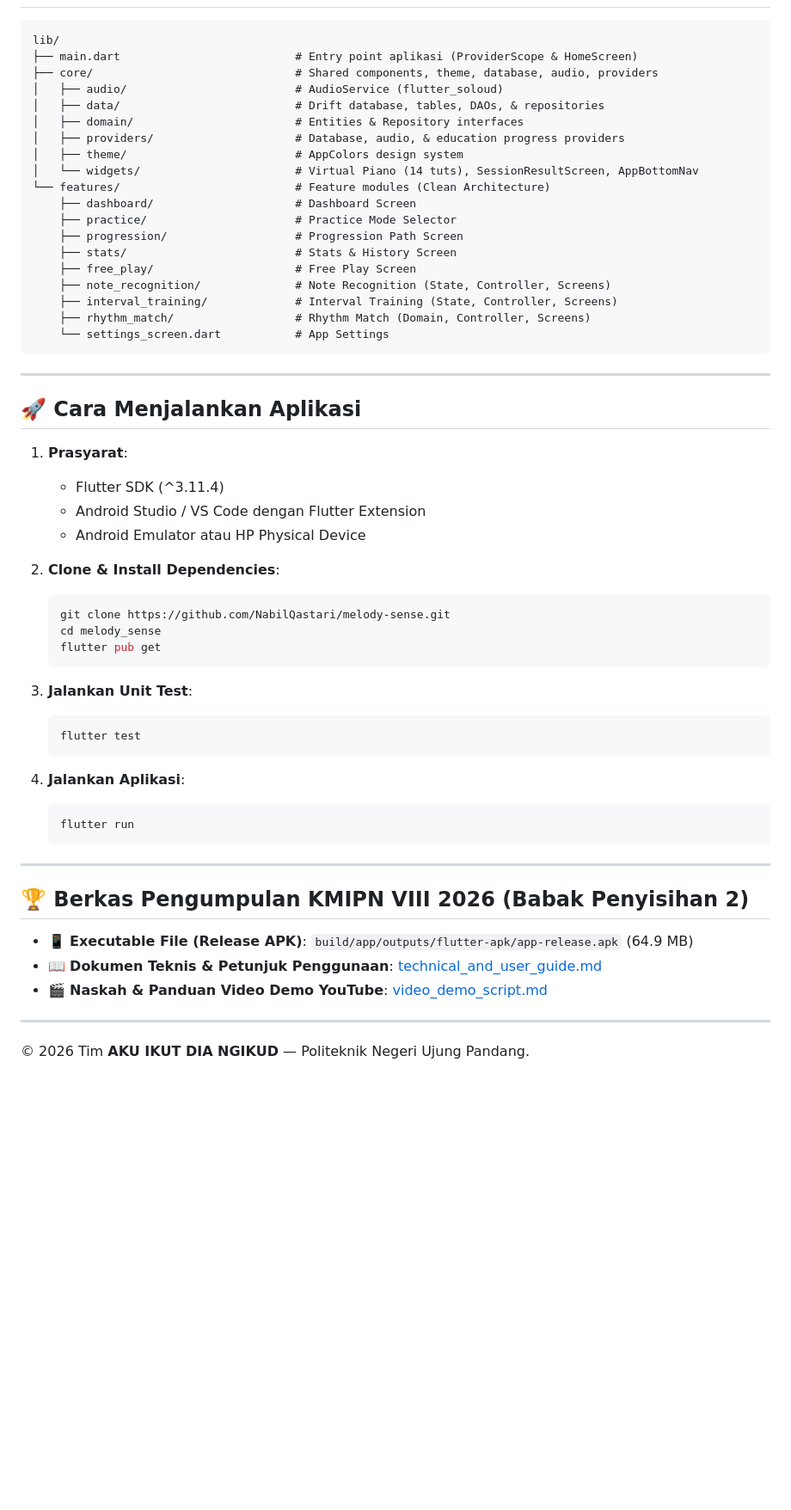
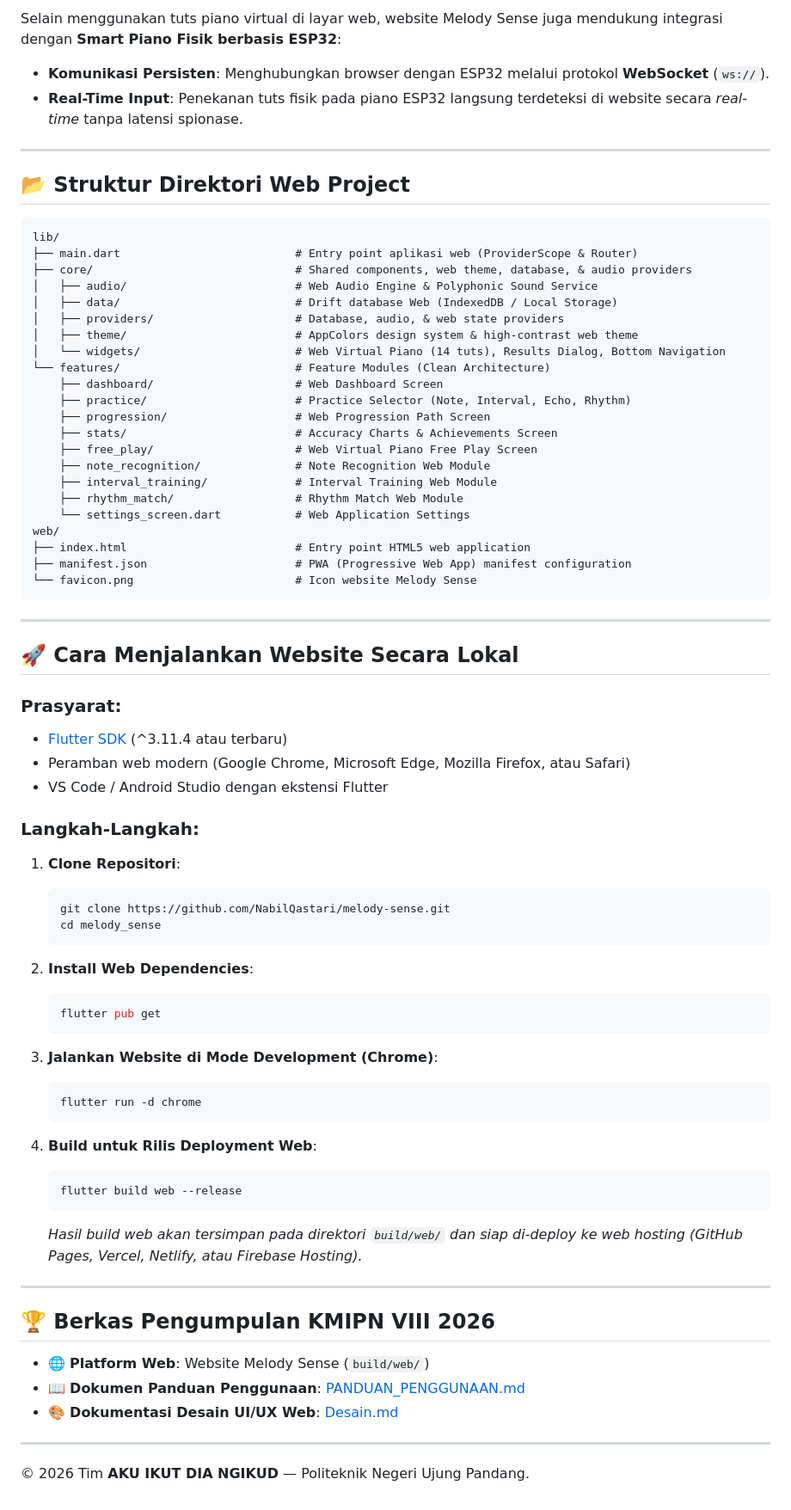
Before and after one commit to NabilQastari/melody-sense, a Markdown page: README.md, the part around one of its changes. Shown at 86% size. Drawn GitHub-style; blank space fills up the shorter version.

````diff
--- a/README.md
+++ b/README.md
@@ -79,59 +97,77 @@ Aplikasi dibangun menggunakan **Clean Architecture (Feature-First)**:
 
-```
+Selain menggunakan tuts piano virtual di layar web, website Melody Sense juga mendukung integrasi dengan **Smart Piano Fisik berbasis ESP32**:
+- **Komunikasi Persisten**: Menghubungkan browser dengan ESP32 melalui protokol **WebSocket** (`ws://`).
+- **Real-Time Input**: Penekanan tuts fisik pada piano ESP32 langsung terdeteksi di website secara *real-time* tanpa latensi spionase.
+
+---
+
+## 📂 Struktur Direktori Web Project
+
+```text
 lib/
-├── main.dart                          # Entry point aplikasi (ProviderScope & HomeScreen)
-├── core/                              # Shared components, theme, database, audio, providers
-│   ├── audio/                         # AudioService (flutter_soloud)
-│   ├── data/                          # Drift database, tables, DAOs, & repositories
-│   ├── domain/                        # Entities & Repository interfaces
-│   ├── providers/                     # Database, audio, & education progress providers
-│   ├── theme/                         # AppColors design system
-│   └── widgets/                       # Virtual Piano (14 tuts), SessionResultScreen, AppBottomNav
-└── features/                          # Feature modules (Clean Architecture)
-    ├── dashboard/                     # Dashboard Screen
-    ├── practice/                      # Practice Mode Selector
-    ├── progression/                   # Progression Path Screen
-    ├── stats/                         # Stats & History Screen
-    ├── free_play/                     # Free Play Screen
-    ├── note_recognition/              # Note Recognition (State, Controller, Screens)
-    ├── interval_training/             # Interval Training (State, Controller, Screens)
-    ├── rhythm_match/                  # Rhythm Match (Domain, Controller, Screens)
-    └── settings_screen.dart           # App Settings
+├── main.dart                          # Entry point aplikasi web (ProviderScope & Router)
+├── core/                              # Shared components, web theme, database, & audio providers
+│   ├── audio/                         # Web Audio Engine & Polyphonic Sound Service
+│   ├── data/                          # Drift database Web (IndexedDB / Local Storage)
+│   ├── providers/                     # Database, audio, & web state providers
+│   ├── theme/                         # AppColors design system & high-contrast web theme
+│   └── widgets/                       # Web Virtual Piano (14 tuts), Results Dialog, Bottom Navigation
+└── features/                          # Feature Modules (Clean Architecture)
+    ├── dashboard/                     # Web Dashboard Screen
+    ├── practice/                      # Practice Selector (Note, Interval, Echo, Rhythm)
+    ├── progression/                   # Web Progression Path Screen
+    ├── stats/                         # Accuracy Charts & Achievements Screen
+    ├── free_play/                     # Web Virtual Piano Free Play Screen
+    ├── note_recognition/              # Note Recognition Web Module
+    ├── interval_training/             # Interval Training Web Module
+    ├── rhythm_match/                  # Rhythm Match Web Module
+    └── settings_screen.dart           # Web Application Settings
+web/
+├── index.html                         # Entry point HTML5 web application
+├── manifest.json                      # PWA (Progressive Web App) manifest configuration
+└── favicon.png                        # Icon website Melody Sense
 ```
 
 ---
 
-## 🚀 Cara Menjalankan Aplikasi
+## 🚀 Cara Menjalankan Website Secara Lokal
 
-1. **Prasyarat**:
-   - Flutter SDK (^3.11.4)
-   - Android Studio / VS Code dengan Flutter Extension
-   - Android Emulator atau HP Physical Device
+### Prasyarat:
+- [Flutter SDK](https://flutter.dev/docs/get-started/install) (^3.11.4 atau terbaru)
+- Peramban web modern (Google Chrome, Microsoft Edge, Mozilla Firefox, atau Safari)
+- VS Code / Android Studio dengan ekstensi Flutter
 
-2. **Clone & Install Dependencies**:
+### Langkah-Langkah:
+
+1. **Clone Repositori**:
    ```bash
    git clone https://github.com/NabilQastari/melody-sense.git
    cd melody_sense
+   ```
+
+2. **Install Web Dependencies**:
+   ```bash
    flutter pub get
    ```
 
-3. **Jalankan Unit Test**:
+3. **Jalankan Website di Mode Development (Chrome)**:
    ```bash
-   flutter test
+   flutter run -d chrome
    ```
 
-4. **Jalankan Aplikasi**:
+4. **Build untuk Rilis Deployment Web**:
    ```bash
-   flutter run
+   flutter build web --release
    ```
+   *Hasil build web akan tersimpan pada direktori `build/web/` dan siap di-deploy ke web hosting (GitHub Pages, Vercel, Netlify, atau Firebase Hosting).*
 
 ---
 
-## 🏆 Berkas Pengumpulan KMIPN VIII 2026 (Babak Penyisihan 2)
+## 🏆 Berkas Pengumpulan KMIPN VIII 2026
 
-- 📱 **Executable File (Release APK)**: `build/app/outputs/flutter-apk/app-release.apk` (64.9 MB)
-- 📖 **Dokumen Teknis & Petunjuk Penggunaan**: [technical_and_user_guide.md](file:///C:/Users/nmast/.gemini/antigravity-ide/brain/8635ba8b-2899-432f-a235-82bf1ff65e74/technical_and_user_guide.md)
-- 🎬 **Naskah & Panduan Video Demo YouTube**: [video_demo_script.md](file:///C:/Users/nmast/.gemini/antigravity-ide/brain/8635ba8b-2899-432f-a235-82bf1ff65e74/video_demo_script.md)
+- 🌐 **Platform Web**: Website Melody Sense (`build/web/`)
+- 📖 **Dokumen Panduan Penggunaan**: [PANDUAN_PENGGUNAAN.md](file:///e:/Semester%205/KMIPN/melody_sense/PANDUAN_PENGGUNAAN.md)
+- 🎨 **Dokumentasi Desain UI/UX Web**: [Desain.md](file:///e:/Semester%205/KMIPN/melody_sense/Desain.md)
 
 ---
 
````
Also changed, not shown: other parts of README.md (+62 -44 lines), PANDUAN_PENGGUNAAN.md (added, +167 -0 lines).
